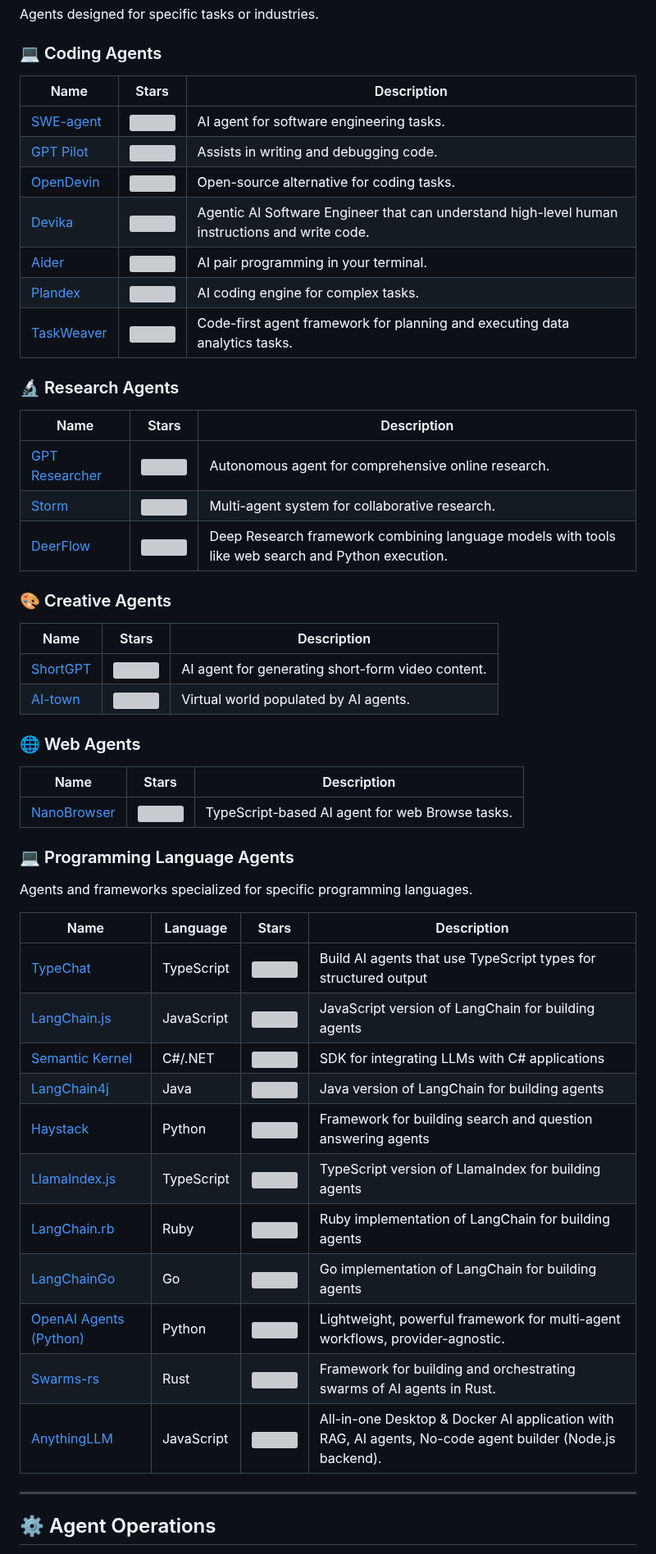
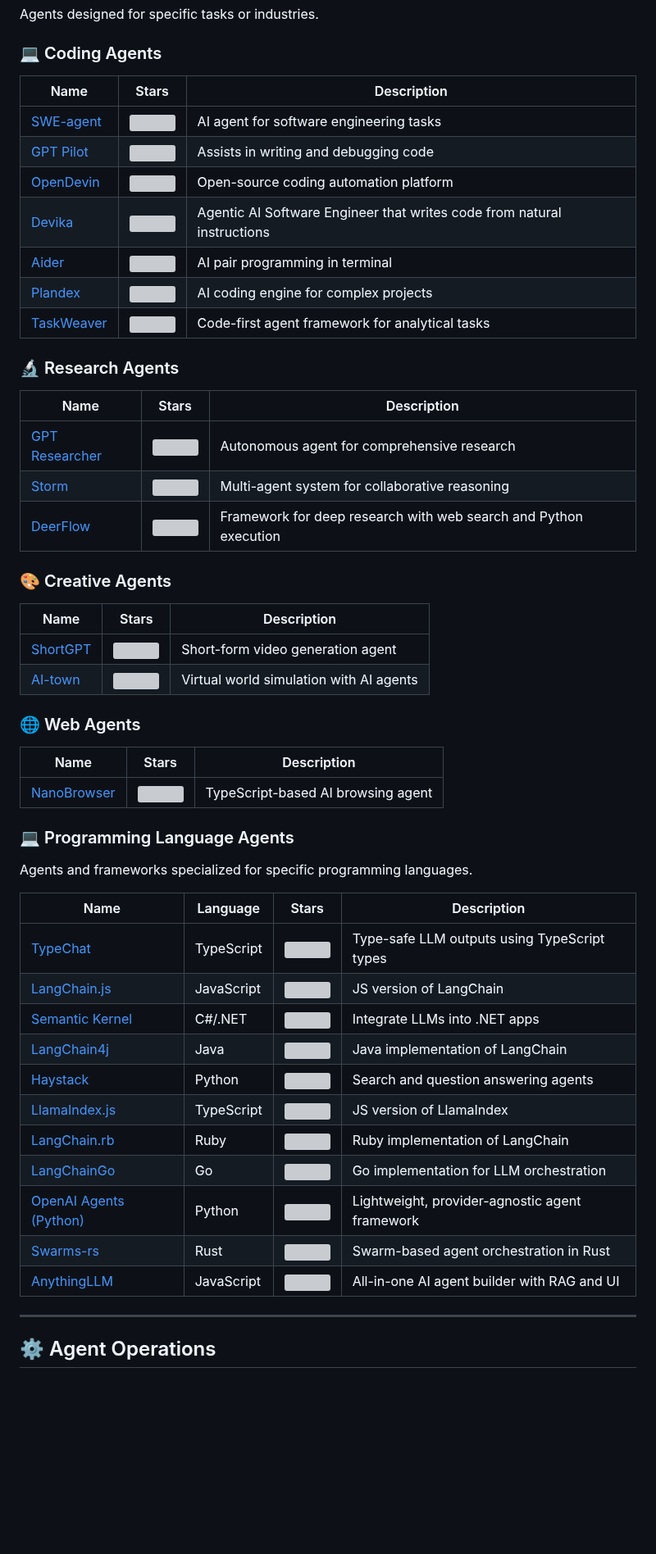
Before and after one commit to NipunaRanasinghe/awesome-ai-agents, a Markdown page: README.md, the part around one of its changes. Shown at 82% size. GitHub-like rendering; blank space fills up the shorter version; grey boxes are pictures that could not be loaded.

```diff
--- a/README.md
+++ b/README.md
@@ -72,54 +72,54 @@ Agents designed for specific tasks or industries.
 
 ### 💻 Coding Agents
 
-| Name                                                    | Stars                                                            | Description                                                                                    |
-|---------------------------------------------------------|------------------------------------------------------------------|------------------------------------------------------------------------------------------------|
-| [SWE-agent](https://github.com/princeton-nlp/SWE-agent) | ![](https://img.shields.io/github/stars/princeton-nlp/SWE-agent) | AI agent for software engineering tasks.                                                       |
-| [GPT Pilot](https://github.com/Pythagora-io/gpt-pilot)  | ![](https://img.shields.io/github/stars/Pythagora-io/gpt-pilot)  | Assists in writing and debugging code.                                                         |
-| [OpenDevin](https://github.com/OpenDevin/OpenDevin)     | ![](https://img.shields.io/github/stars/OpenDevin/OpenDevin)     | Open-source alternative for coding tasks.                                                      |
-| [Devika](https://github.com/stitionai/devika)           | ![](https://img.shields.io/github/stars/stitionai/devika)        | Agentic AI Software Engineer that can understand high-level human instructions and write code. |
-| [Aider](https://github.com/paul-gauthier/aider)         | ![](https://img.shields.io/github/stars/paul-gauthier/aider)     | AI pair programming in your terminal.                                                          |
-| [Plandex](https://github.com/plandex-ai/plandex)        | ![](https://img.shields.io/github/stars/plandex-ai/plandex)      | AI coding engine for complex tasks.                                                            |
-| [TaskWeaver](https://github.com/microsoft/TaskWeaver)   | ![](https://img.shields.io/github/stars/microsoft/TaskWeaver)    | Code-first agent framework for planning and executing data analytics tasks.                    |
+| Name                                                    | Stars                                                            | Description                                                             |
+|---------------------------------------------------------|------------------------------------------------------------------|-------------------------------------------------------------------------|
+| [SWE-agent](https://github.com/princeton-nlp/SWE-agent) | ![](https://img.shields.io/github/stars/princeton-nlp/SWE-agent) | AI agent for software engineering tasks                                 |
+| [GPT Pilot](https://github.com/Pythagora-io/gpt-pilot)  | ![](https://img.shields.io/github/stars/Pythagora-io/gpt-pilot)  | Assists in writing and debugging code                                   |
+| [OpenDevin](https://github.com/OpenDevin/OpenDevin)     | ![](https://img.shields.io/github/stars/OpenDevin/OpenDevin)     | Open-source coding automation platform                                  |
+| [Devika](https://github.com/stitionai/devika)           | ![](https://img.shields.io/github/stars/stitionai/devika)        | Agentic AI Software Engineer that writes code from natural instructions |
+| [Aider](https://github.com/paul-gauthier/aider)         | ![](https://img.shields.io/github/stars/paul-gauthier/aider)     | AI pair programming in terminal                                         |
+| [Plandex](https://github.com/plandex-ai/plandex)        | ![](https://img.shields.io/github/stars/plandex-ai/plandex)      | AI coding engine for complex projects                                   |
+| [TaskWeaver](https://github.com/microsoft/TaskWeaver)   | ![](https://img.shields.io/github/stars/microsoft/TaskWeaver)    | Code-first agent framework for analytical tasks                         |
 
 ### 🔬 Research Agents
 
-| Name                                                            | Stars                                                               | Description                                                                                        |
-|-----------------------------------------------------------------|---------------------------------------------------------------------|----------------------------------------------------------------------------------------------------|
-| [GPT Researcher](https://github.com/assafelovic/gpt-researcher) | ![](https://img.shields.io/github/stars/assafelovic/gpt-researcher) | Autonomous agent for comprehensive online research.                                                |
-| [Storm](https://github.com/stanford-oval/storm)                 | ![](https://img.shields.io/github/stars/stanford-oval/storm)        | Multi-agent system for collaborative research.                                                     |
-| [DeerFlow](https://github.com/bytedance/deer-flow)              | ![](https://img.shields.io/github/stars/bytedance/deer-flow)        | Deep Research framework combining language models with tools like web search and Python execution. |
+| Name                                                            | Stars                                                               | Description                                                      |
+|-----------------------------------------------------------------|---------------------------------------------------------------------|------------------------------------------------------------------|
+| [GPT Researcher](https://github.com/assafelovic/gpt-researcher) | ![](https://img.shields.io/github/stars/assafelovic/gpt-researcher) | Autonomous agent for comprehensive research                      |
+| [Storm](https://github.com/stanford-oval/storm)                 | ![](https://img.shields.io/github/stars/stanford-oval/storm)        | Multi-agent system for collaborative reasoning                   |
+| [DeerFlow](https://github.com/bytedance/deer-flow)              | ![](https://img.shields.io/github/stars/bytedance/deer-flow)        | Framework for deep research with web search and Python execution |
 
 ### 🎨 Creative Agents
 
-| Name                                               | Stars                                                        | Description                                       |
-|----------------------------------------------------|--------------------------------------------------------------|---------------------------------------------------|
-| [ShortGPT](https://github.com/RayVentura/ShortGPT) | ![](https://img.shields.io/github/stars/RayVentura/ShortGPT) | AI agent for generating short-form video content. |
-| [AI-town](https://github.com/a16z-infra/ai-town)   | ![](https://img.shields.io/github/stars/a16z-infra/ai-town)  | Virtual world populated by AI agents.             |
+| Name                                               | Stars                                                        | Description                             |
+|----------------------------------------------------|--------------------------------------------------------------|-----------------------------------------|
+| [ShortGPT](https://github.com/RayVentura/ShortGPT) | ![](https://img.shields.io/github/stars/RayVentura/ShortGPT) | Short-form video generation agent       |
+| [AI-town](https://github.com/a16z-infra/ai-town)   | ![](https://img.shields.io/github/stars/a16z-infra/ai-town)  | Virtual world simulation with AI agents |
 
 ### 🌐 Web Agents
 
-| Name                                                      | Stars                                                            | Description                                     |
-|-----------------------------------------------------------|------------------------------------------------------------------|-------------------------------------------------|
-| [NanoBrowser](https://github.com/nanobrowser/nanobrowser) | ![](https://img.shields.io/github/stars/nanobrowser/nanobrowser) | TypeScript-based AI agent for web Browse tasks. |
+| Name                                                      | Stars                                                            | Description                        |
+|-----------------------------------------------------------|------------------------------------------------------------------|------------------------------------|
+| [NanoBrowser](https://github.com/nanobrowser/nanobrowser) | ![](https://img.shields.io/github/stars/nanobrowser/nanobrowser) | TypeScript-based AI browsing agent |
 
 ### 💻 Programming Language Agents
 
 Agents and frameworks specialized for specific programming languages.
 
-| Name                                                                     | Language   | Stars                                                                    | Description                                                                                              |
-|--------------------------------------------------------------------------|------------|--------------------------------------------------------------------------|----------------------------------------------------------------------------------------------------------|
-| [TypeChat](https://github.com/microsoft/TypeChat)                        | TypeScript | ![](https://img.shields.io/github/stars/microsoft/TypeChat)              | Build AI agents that use TypeScript types for structured output                                          |
-| [LangChain.js](https://github.com/langchain-ai/langchainjs)              | JavaScript | ![](https://img.shields.io/github/stars/langchain-ai/langchainjs)        | JavaScript version of LangChain for building agents                                                      |
-| [Semantic Kernel](https://github.com/microsoft/semantic-kernel)          | C#/.NET    | ![](https://img.shields.io/github/stars/microsoft/semantic-kernel)       | SDK for integrating LLMs with C# applications                                                            |
-| [LangChain4j](https://github.com/langchain4j/langchain4j)                | Java       | ![](https://img.shields.io/github/stars/langchain4j/langchain4j)         | Java version of LangChain for building agents                                                            |
-| [Haystack](https://github.com/deepset-ai/haystack)                       | Python     | ![](https://img.shields.io/github/stars/deepset-ai/haystack)             | Framework for building search and question answering agents                                              |
-| [LlamaIndex.js](https://github.com/run-llama/LlamaIndexTS)               | TypeScript | ![](https://img.shields.io/github/stars/run-llama/LlamaIndexTS)          | TypeScript version of LlamaIndex for building agents                                                     |
-| [LangChain.rb](https://github.com/andreibondarev/langchainrb)            | Ruby       | ![](https://img.shields.io/github/stars/andreibondarev/langchainrb)      | Ruby implementation of LangChain for building agents                                                     |
-| [LangChainGo](https://github.com/tmc/langchaingo)                        | Go         | ![](https://img.shields.io/github/stars/tmc/langchaingo)                 | Go implementation of LangChain for building agents                                                       |
-| [OpenAI Agents (Python)](https://github.com/openai/openai-agents-python) | Python     | ![](https://img.shields.io/github/stars/openai/openai-agents-python)     | Lightweight, powerful framework for multi-agent workflows, provider-agnostic.                            |
-| [Swarms-rs](https://github.com/The-Swarm-Corporation/swarms-rs)          | Rust       | ![](https://img.shields.io/github/stars/The-Swarm-Corporation/swarms-rs) | Framework for building and orchestrating swarms of AI agents in Rust.                                    |
-| [AnythingLLM](https://github.com/Mintplex-Labs/anything-llm)             | JavaScript | ![](https://img.shields.io/github/stars/Mintplex-Labs/anything-llm)      | All-in-one Desktop & Docker AI application with RAG, AI agents, No-code agent builder (Node.js backend). |
+| Name                                                                     | Language   | Stars                                                                    | Description                                    |
+|--------------------------------------------------------------------------|------------|--------------------------------------------------------------------------|------------------------------------------------|
+| [TypeChat](https://github.com/microsoft/TypeChat)                        | TypeScript | ![](https://img.shields.io/github/stars/microsoft/TypeChat)              | Type-safe LLM outputs using TypeScript types   |
+| [LangChain.js](https://github.com/langchain-ai/langchainjs)              | JavaScript | ![](https://img.shields.io/github/stars/langchain-ai/langchainjs)        | JS version of LangChain                        |
+| [Semantic Kernel](https://github.com/microsoft/semantic-kernel)          | C#/.NET    | ![](https://img.shields.io/github/stars/microsoft/semantic-kernel)       | Integrate LLMs into .NET apps                  |
+| [LangChain4j](https://github.com/langchain4j/langchain4j)                | Java       | ![](https://img.shields.io/github/stars/langchain4j/langchain4j)         | Java implementation of LangChain               |
+| [Haystack](https://github.com/deepset-ai/haystack)                       | Python     | ![](https://img.shields.io/github/stars/deepset-ai/haystack)             | Search and question answering agents           |
+| [LlamaIndex.js](https://github.com/run-llama/LlamaIndexTS)               | TypeScript | ![](https://img.shields.io/github/stars/run-llama/LlamaIndexTS)          | JS version of LlamaIndex                       |
+| [LangChain.rb](https://github.com/andreibondarev/langchainrb)            | Ruby       | ![](https://img.shields.io/github/stars/andreibondarev/langchainrb)      | Ruby implementation of LangChain               |
+| [LangChainGo](https://github.com/tmc/langchaingo)                        | Go         | ![](https://img.shields.io/github/stars/tmc/langchaingo)                 | Go implementation for LLM orchestration        |
+| [OpenAI Agents (Python)](https://github.com/openai/openai-agents-python) | Python     | ![](https://img.shields.io/github/stars/openai/openai-agents-python)     | Lightweight, provider-agnostic agent framework |
+| [Swarms-rs](https://github.com/The-Swarm-Corporation/swarms-rs)          | Rust       | ![](https://img.shields.io/github/stars/The-Swarm-Corporation/swarms-rs) | Swarm-based agent orchestration in Rust        |
+| [AnythingLLM](https://github.com/Mintplex-Labs/anything-llm)             | JavaScript | ![](https://img.shields.io/github/stars/Mintplex-Labs/anything-llm)      | All-in-one AI agent builder with RAG and UI    |
 
 ---
 
```
Also changed, not shown: other parts of README.md (+74 -71 lines).
